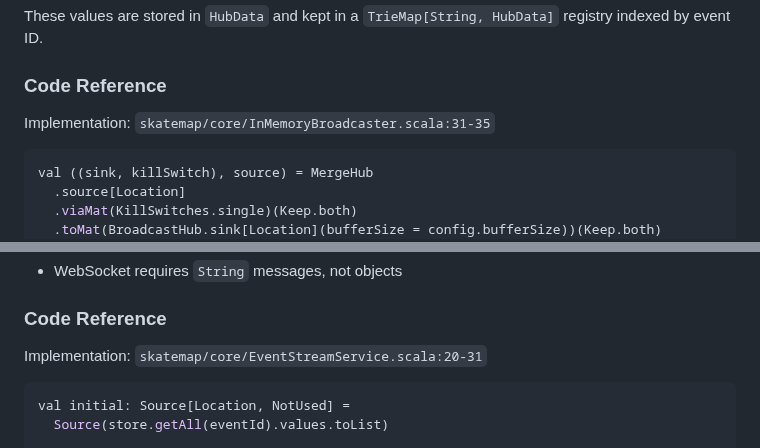
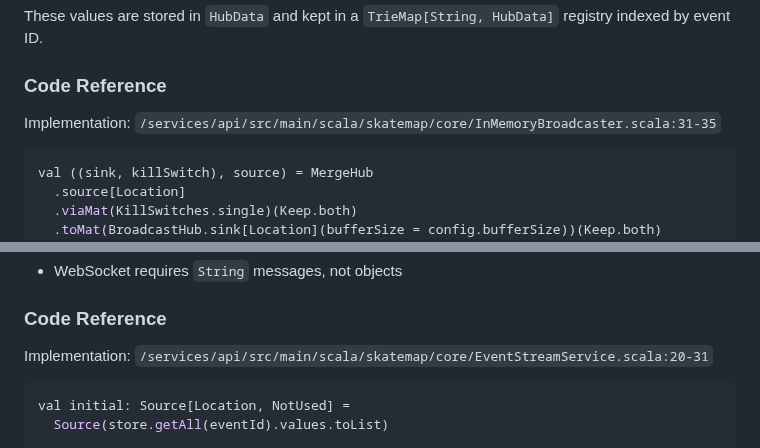
Before and after one commit to SkatemapApp/skatemap-live, a Markdown page: docs/architecture/stream-topology.md, 2 parts joined by grey strips. Rendered like a GitHub page.

Commit message:
docs: standardise file paths to absolute from repository root
Address code review feedback to use consistent absolute paths from
repository root instead of relative paths.

Changed:
- skatemap/core/InMemoryBroadcaster.scala:31-35
  → /services/api/src/main/scala/skatemap/core/InMemoryBroadcaster.scala:31-35

- skatemap/core/EventStreamService.scala:20-31
  → /services/api/src/main/scala/skatemap/core/EventStreamService.scala:20-31

All documentation paths now use absolute references for clarity and
consistency.

````diff
--- a/docs/architecture/stream-topology.md
+++ b/docs/architecture/stream-topology.md
@@ -66,7 +66,7 @@ These values are stored in `HubData` and kept in a `TrieMap[String, HubData]` re
 
 ### Code Reference
 
-Implementation: `skatemap/core/InMemoryBroadcaster.scala:31-35`
+Implementation: `/services/api/src/main/scala/skatemap/core/InMemoryBroadcaster.scala:31-35`
 
 ```scala
 val ((sink, killSwitch), source) = MergeHub
@@ -144,7 +144,7 @@ graph LR
 
 ### Code Reference
 
-Implementation: `skatemap/core/EventStreamService.scala:20-31`
+Implementation: `/services/api/src/main/scala/skatemap/core/EventStreamService.scala:20-31`
 
 ```scala
 val initial: Source[Location, NotUsed] =
````
